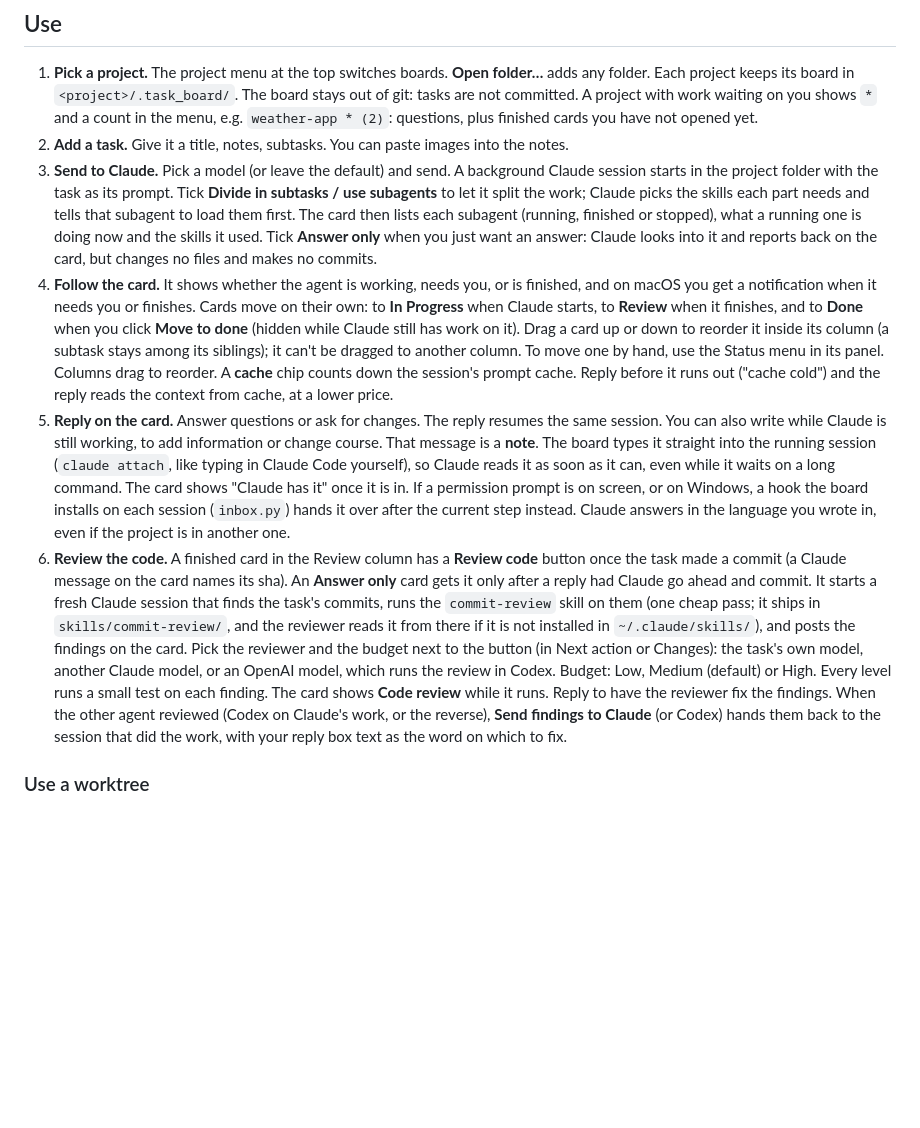
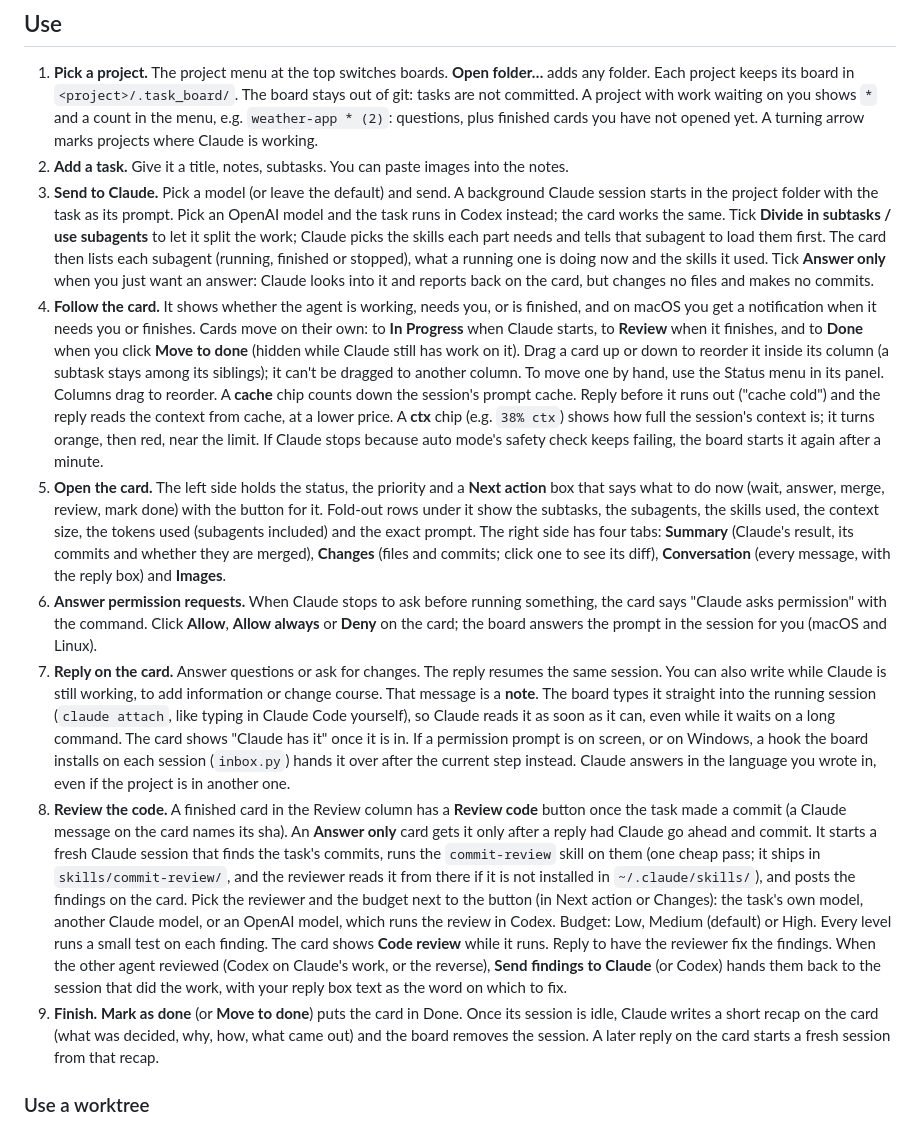
Before and after one commit to astanar01/onemoretask, a Markdown page: README.md, the part around one of its changes. Rendered like a GitHub page; blank space fills up the shorter version.

```diff
--- a/README.md
+++ b/README.md
@@ -103,10 +109,11 @@ the git repo you run it from.
    folder. Each project keeps its board in `<project>/.task_board/`. The board
    stays out of git: tasks are not committed. A project with work
    waiting on you shows `*` and a count in the menu, e.g. `weather-app * (2)`: questions, plus
-   finished cards you have not opened yet.
+   finished cards you have not opened yet. A turning arrow marks projects where Claude is working.
 2. **Add a task.** Give it a title, notes, subtasks. You can paste images into the notes.
 3. **Send to Claude.** Pick a model (or leave the default) and send. A background Claude
-   session starts in the project folder with the task as its prompt. Tick
+   session starts in the project folder with the task as its prompt. Pick an OpenAI model and
+   the task runs in Codex instead; the card works the same. Tick
    **Divide in subtasks / use subagents** to let it split the work; Claude picks the skills each
    part needs and tells that subagent to load them first. The card then lists each
    subagent (running, finished or stopped), what a running one is doing now and the skills it used.
@@ -119,8 +126,19 @@ the git repo you run it from.
    reorder it inside its column (a subtask stays among its siblings); it can't be dragged to
    another column. To move one by hand, use the Status menu in its panel. Columns drag to reorder.
    A **cache** chip counts down the session's prompt cache. Reply before it runs out
-   ("cache cold") and the reply reads the context from cache, at a lower price.
-5. **Reply on the card.** Answer questions or ask for changes. The reply resumes the same
+   ("cache cold") and the reply reads the context from cache, at a lower price. A **ctx** chip
+   (e.g. `38% ctx`) shows how full the session's context is; it turns orange, then red, near the limit.
+   If Claude stops because auto mode's safety check keeps failing, the board starts it again after a minute.
+5. **Open the card.** The left side holds the status, the priority and a **Next action** box that
+   says what to do now (wait, answer, merge, review, mark done) with the button for it. Fold-out rows
+   under it show the subtasks, the subagents, the skills used, the context size, the tokens used
+   (subagents included) and the exact prompt. The right side has four tabs: **Summary** (Claude's
+   result, its commits and whether they are merged), **Changes** (files and commits; click one to see
+   its diff), **Conversation** (every message, with the reply box) and **Images**.
+6. **Answer permission requests.** When Claude stops to ask before running something, the card says
+   "Claude asks permission" with the command. Click **Allow**, **Allow always** or **Deny** on the card;
+   the board answers the prompt in the session for you (macOS and Linux).
+7. **Reply on the card.** Answer questions or ask for changes. The reply resumes the same
    session. You can also write while Claude is still working, to add information or change
    course. That message is a **note**. The board types it straight into the running
    session (`claude attach`, like typing in Claude Code yourself), so Claude reads it as
@@ -128,7 +146,7 @@ the git repo you run it from.
    once it is in. If a permission prompt is on screen, or on Windows, a hook the board
    installs on each session (`inbox.py`) hands it over after the current step instead. Claude answers in the
    language you wrote in, even if the project is in another one.
-6. **Review the code.** A finished card in the Review column has a **Review code** button
+8. **Review the code.** A finished card in the Review column has a **Review code** button
    once the task made a commit (a Claude message on the card names its sha). An **Answer only**
    card gets it only after a reply had Claude go ahead and commit.
    It starts a fresh Claude session that finds the task's commits, runs the `commit-review`
@@ -141,6 +159,9 @@ the git repo you run it from.
    findings. When the other agent reviewed (Codex on Claude's work, or the reverse),
    **Send findings to Claude** (or Codex) hands them back to the session that did the work, with
    your reply box text as the word on which to fix.
+9. **Finish.** **Mark as done** (or **Move to done**) puts the card in Done. Once its session is idle,
+   Claude writes a short recap on the card (what was decided, why, how, what came out) and the board
+   removes the session. A later reply on the card starts a fresh session from that recap.
 
 ### Use a worktree
 
```
Also changed, not shown: other parts of README.md (+22 -7 lines), docs/screenshots/board.png, docs/screenshots/finished.png, docs/screenshots/observations.png, docs/screenshots/permission.png (added), docs/screenshots/question.png, docs/screenshots/subagents.png (added).
